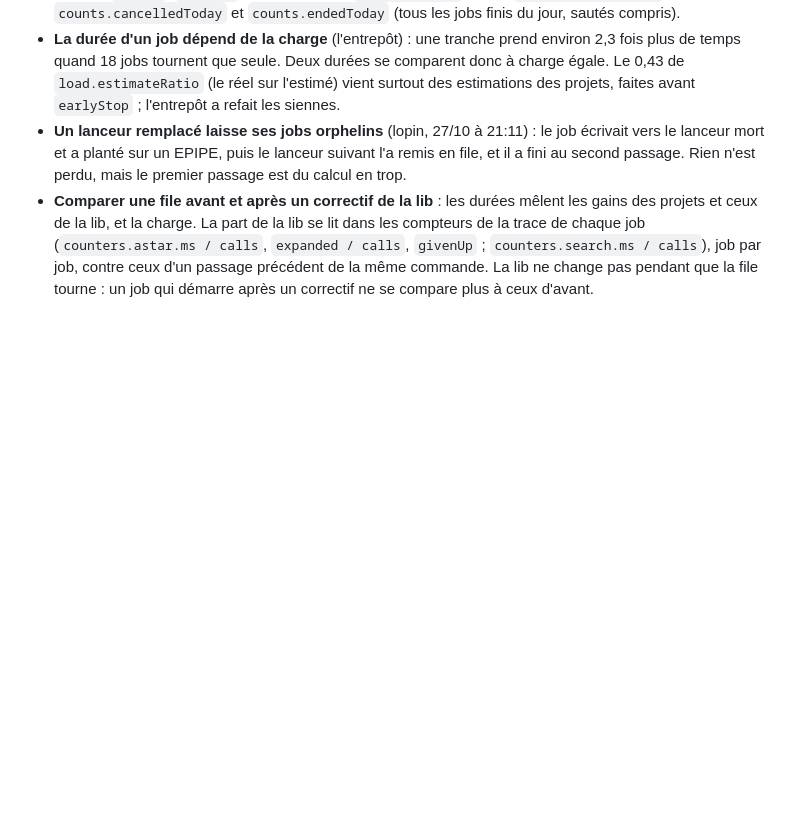
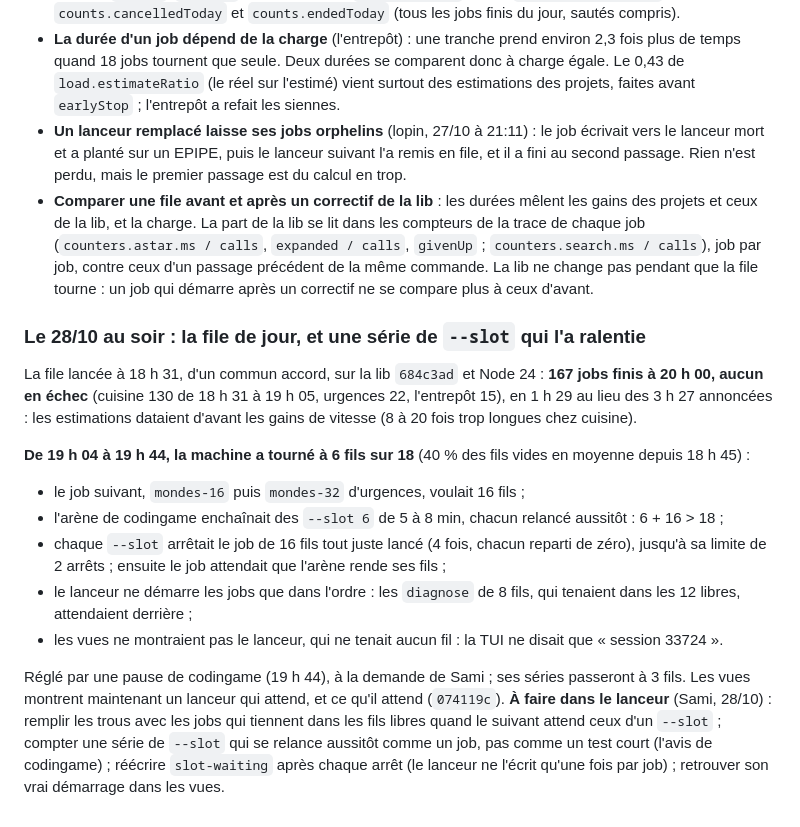
Before and after one commit to samiyc/mcts-commun, a Markdown page: docs/backlog.md, the part around the change. Rendered like a GitHub page; blank space fills up the shorter version.

```diff
--- a/docs/backlog.md
+++ b/docs/backlog.md
@@ -319,3 +319,25 @@ sur l'en-tête de son tableau pendant 45 min. D'où `progress` et les recommanda
   calls`, `expanded / calls`, `givenUp` ; `counters.search.ms / calls`), job par job, contre ceux d'un passage
   précédent de la même commande. La lib ne change pas pendant que la file tourne : un job qui démarre après un
   correctif ne se compare plus à ceux d'avant.
+
+### Le 28/10 au soir : la file de jour, et une série de `--slot` qui l'a ralentie
+
+La file lancée à 18 h 31, d'un commun accord, sur la lib `684c3ad` et Node 24 : **167 jobs finis à 20 h 00, aucun
+en échec** (cuisine 130 de 18 h 31 à 19 h 05, urgences 22, l'entrepôt 15), en 1 h 29 au lieu des 3 h 27 annoncées :
+les estimations dataient d'avant les gains de vitesse (8 à 20 fois trop longues chez cuisine).
+
+**De 19 h 04 à 19 h 44, la machine a tourné à 6 fils sur 18** (40 % des fils vides en moyenne depuis 18 h 45) :
+- le job suivant, `mondes-16` puis `mondes-32` d'urgences, voulait 16 fils ;
+- l'arène de codingame enchaînait des `--slot 6` de 5 à 8 min, chacun relancé aussitôt : 6 + 16 > 18 ;
+- chaque `--slot` arrêtait le job de 16 fils tout juste lancé (4 fois, chacun reparti de zéro), jusqu'à sa
+  limite de 2 arrêts ; ensuite le job attendait que l'arène rende ses fils ;
+- le lanceur ne démarre les jobs que dans l'ordre : les `diagnose` de 8 fils, qui tenaient dans les 12 libres,
+  attendaient derrière ;
+- les vues ne montraient pas le lanceur, qui ne tenait aucun fil : la TUI ne disait que « session 33724 ».
+
+Réglé par une pause de codingame (19 h 44), à la demande de Sami ; ses séries passeront à 3 fils. Les vues montrent
+maintenant un lanceur qui attend, et ce qu'il attend (`074119c`). **À faire dans le lanceur** (Sami, 28/10) :
+remplir les trous avec les jobs qui tiennent dans les fils libres quand le suivant attend ceux d'un `--slot` ; compter
+une série de `--slot` qui se relance aussitôt comme un job, pas comme un test court (l'avis de codingame) ;
+réécrire `slot-waiting` après chaque arrêt (le lanceur ne l'écrit qu'une fois par job) ; retrouver son vrai
+démarrage dans les vues.
```
Also changed, not shown: docs/essais-projets.md (+29 -2 lines), docs/projets.md (+2 -1 lines).
